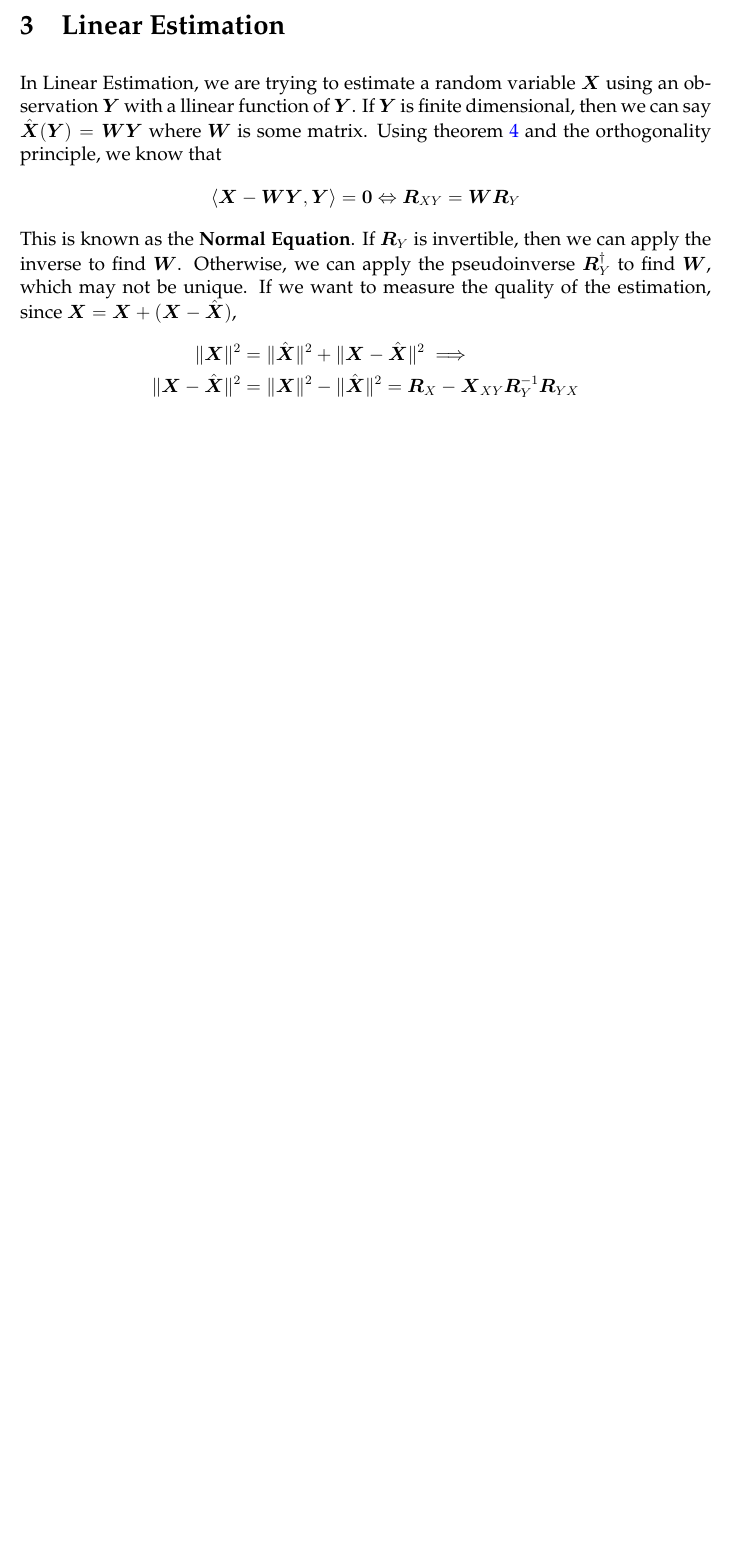
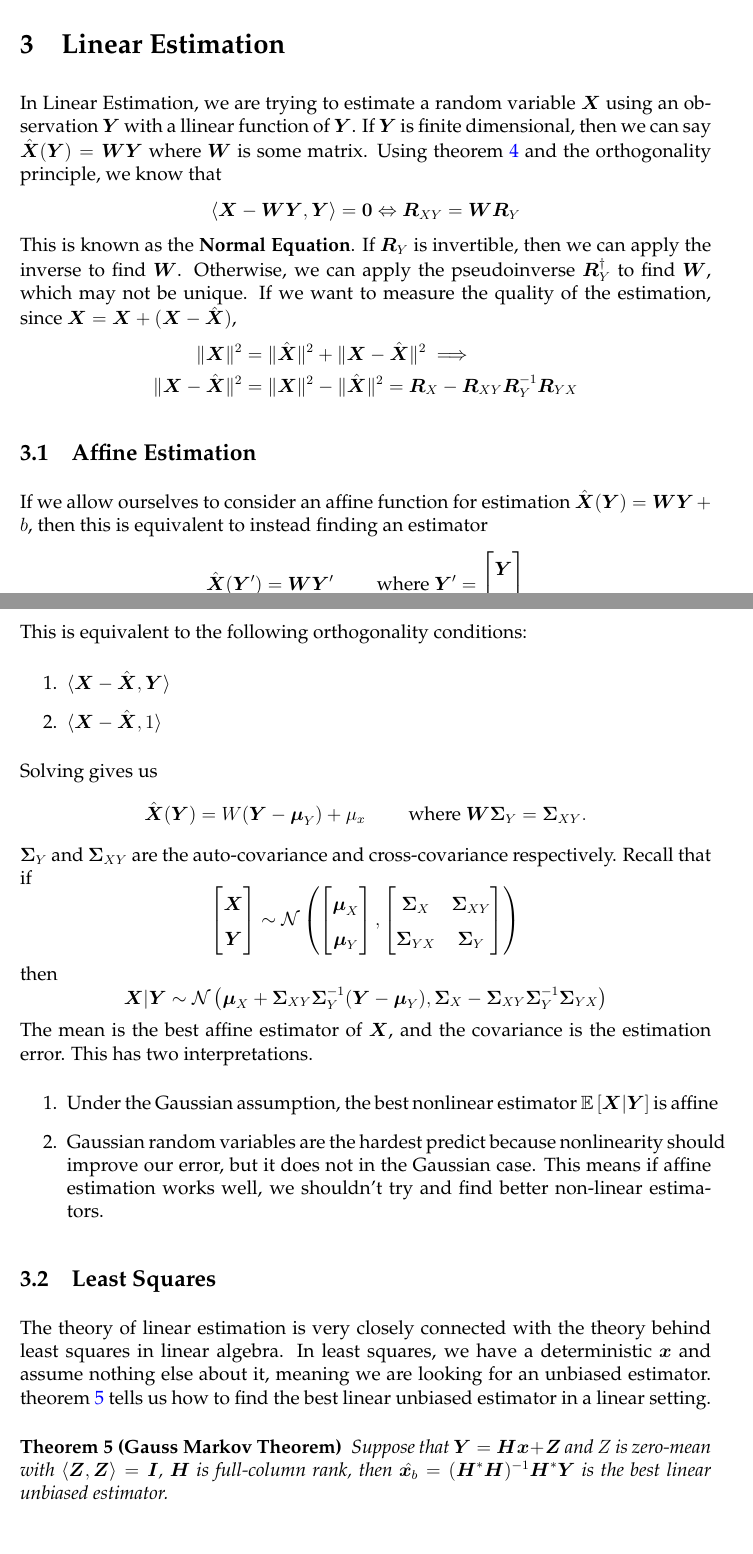
Before and after one commit to aparande/BerkeleyNotes, a LaTeX document (EECS225A/Notes/notes.tex): part of page 4 of 4 before the commit and two parts of pages 4 and 5 of 6 after it, the two joined at a grey line, cut so that both start at the same text, the shorter picture padded with empty space. Compiled offline with pdfLaTeX; a LaTeX package or settings file that is missing is left out; an older LaTeX class or package is replaced by its successor.

```diff
--- a/EECS225A/Notes/notes.tex
+++ b/EECS225A/Notes/notes.tex
@@ -106,5 +106,41 @@
 If we want to measure the quality of the estimation, since $\bs{X} = \bs{X}+(\bs{X}-\hat{\bs{X}})$,
 \begin{align*}
 	\|\bs{X}\|^2 &= \|\hat{\bs{X}}\|^2 + \|\bs{X} - \hat{\bs{X}}\|^2 \implies \\
-	\|\bs{X}-\hat{\bs{X}}\|^2 &= \|\bs{X}\|^2 - \|\hat{\bs{X}}\|^2 = \bs{R}_X - \bs{X}_{XY}\bs{R}_Y^{-1}\bs{R}_{YX}
+	\|\bs{X}-\hat{\bs{X}}\|^2 &= \|\bs{X}\|^2 - \|\hat{\bs{X}}\|^2 = \bs{R}_X - \bs{R}_{XY}\bs{R}_Y^{-1}\bs{R}_{YX}
 \end{align*}
+\subsection{Affine Estimation}
+If we allow ourselves to consider an affine function for estimation $\hat{\bs{X}}(\bs{Y}) = \bs{W}\bs{Y}+b$, then this is equivalent to instead finding an estimator
+\[
+	\hat{\bs{X}}(\bs{Y}') = \bs{W}\bs{Y}' \qquad \text{ where } \bs{Y}' = \begin{bmatrix} \bs{Y} \\ 1 \end{bmatrix}
+\]
+
+This is equivalent to the following orthogonality conditions:
+\begin{enumerate}
+	\item $\ip{\bs{X}-\hat{\bs{X}}}{\bs{Y}}$
+	\item $\ip{\bs{X}-\hat{\bs{X}}}{1}$
+\end{enumerate}
+Solving gives us
+\[
+	\hat{\bs{X}}(\bs{Y}) = W(\bs{Y}-\bs{\mu}_Y) + \mu_x \qquad \text{ where } \bs{W}\bs{\Sigma}_Y=\bs{\Sigma}_{XY}.
+\]
+$\bs{\Sigma}_Y$ and $\bs{\Sigma}_{XY}$ are the auto-covariance and cross-covariance respectively.
+Recall that if \[
+	\begin{bmatrix} \bs{X} \\ \bs{Y} \end{bmatrix} \sim \mathcal{N}\left(\begin{bmatrix} \bs{\mu}_X \\ \bs{\mu}_Y \end{bmatrix}, \begin{bmatrix} \bs{\Sigma}_X & \bs{\Sigma}_{XY}\\ \bs{\Sigma}_{YX} & \bs{\Sigma}_Y \end{bmatrix}\right)
+\]
+then \[
+	\bs{X}|\bs{Y} \sim \mathcal{N}\left(\bs{\mu}_X + \bs{\Sigma}_{XY}\bs{\Sigma}_Y^{-1}(\bs{Y}-\bs{\mu}_Y), \bs{\Sigma}_X-\bs{\Sigma}_{XY}\bs{\Sigma}_Y^{-1}\bs{\Sigma}_{YX} \right)
+\]
+The mean is the best affine estimator of $\bs{X}$, and the covariance is the estimation error.
+This has two interpretations.
+\begin{enumerate}
+	\item Under the Gaussian assumption, the best nonlinear estimator $\expect{\bs{X}|\bs{Y}}$ is affine
+	\item Gaussian random variables are the hardest predict because nonlinearity should improve our error, but it does not in the Gaussian case. This means if affine estimation works well, we shouldn't try and find better non-linear estimators.
+\end{enumerate}
+\subsection{Least Squares}
+The theory of linear estimation is very closely connected with the theory behind least squares in linear algebra.
+In least squares, we have a deterministic $\bs{x}$ and assume nothing else about it, meaning we are looking for an unbiased estimator.
+\cref{thm:gauss-markov} tells us how to find the best linear unbiased estimator in a linear setting.
+\begin{theorem}[Gauss Markov Theorem]
+		Suppose that $\bs{Y}=\bs{H}\bs{x}+\bs{Z}$ and $Z$ is zero-mean with $\ip{\bs{Z}}{\bs{Z}} = \bs{I}$, $\bs{H}$ is full-column rank, then $\hat{\bs{x}_b} = (\bs{H}^*\bs{H})^{-1}\bs{H}^*\bs{Y}$ is the best linear unbiased estimator.
+	\label{thm:gauss-markov}
+\end{theorem}
```
Also changed, not shown: EECS225A/Notes/notes.pdf, EECS225A/Notes/notes.tex (12 more changed lines), 1 other file.
